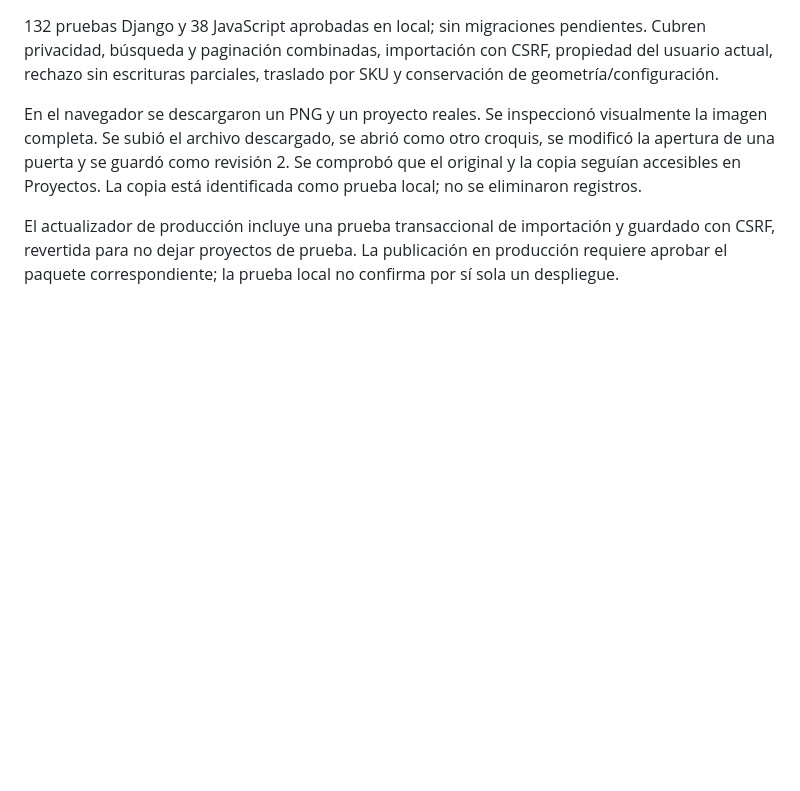
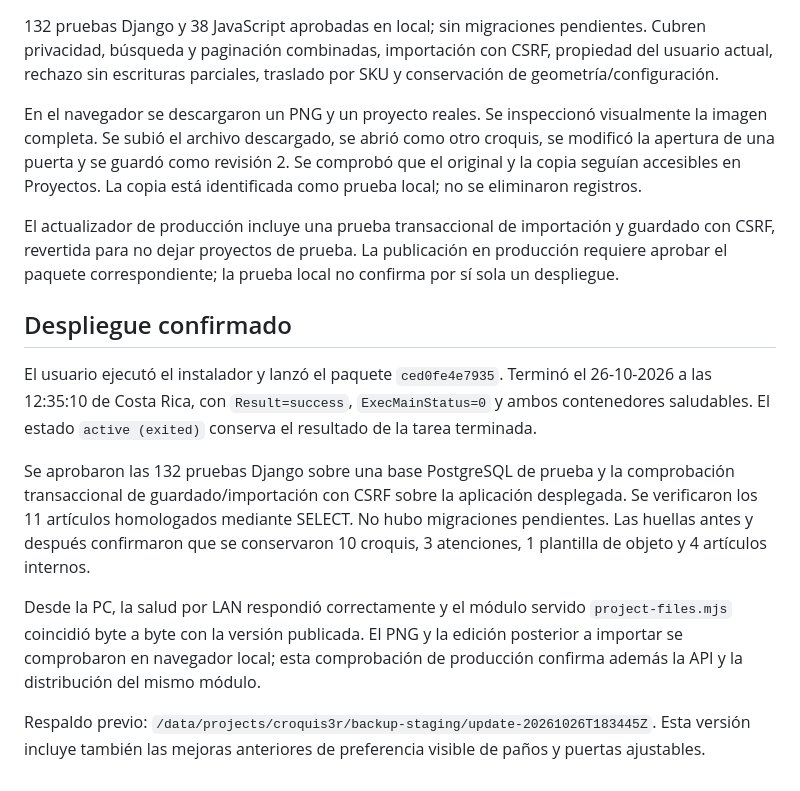
Before and after one commit to Almacen3R/croquis3r, a Markdown page: docs/exportar-importar-proyectos-2026-10-26.md, the part around the change. Rendered like a GitHub page; blank space fills up the shorter version.

```diff
--- a/docs/exportar-importar-proyectos-2026-10-26.md
+++ b/docs/exportar-importar-proyectos-2026-10-26.md
@@ -33,3 +33,13 @@ El acceso **Subir proyecto** está en la cabecera y en el editor. Los errores de
 En el navegador se descargaron un PNG y un proyecto reales. Se inspeccionó visualmente la imagen completa. Se subió el archivo descargado, se abrió como otro croquis, se modificó la apertura de una puerta y se guardó como revisión 2. Se comprobó que el original y la copia seguían accesibles en Proyectos. La copia está identificada como prueba local; no se eliminaron registros.
 
 El actualizador de producción incluye una prueba transaccional de importación y guardado con CSRF, revertida para no dejar proyectos de prueba. La publicación en producción requiere aprobar el paquete correspondiente; la prueba local no confirma por sí sola un despliegue.
+
+## Despliegue confirmado
+
+El usuario ejecutó el instalador y lanzó el paquete `ced0fe4e7935`. Terminó el 26-10-2026 a las 12:35:10 de Costa Rica, con `Result=success`, `ExecMainStatus=0` y ambos contenedores saludables. El estado `active (exited)` conserva el resultado de la tarea terminada.
+
+Se aprobaron las 132 pruebas Django sobre una base PostgreSQL de prueba y la comprobación transaccional de guardado/importación con CSRF sobre la aplicación desplegada. Se verificaron los 11 artículos homologados mediante SELECT. No hubo migraciones pendientes. Las huellas antes y después confirmaron que se conservaron 10 croquis, 3 atenciones, 1 plantilla de objeto y 4 artículos internos.
+
+Desde la PC, la salud por LAN respondió correctamente y el módulo servido `project-files.mjs` coincidió byte a byte con la versión publicada. El PNG y la edición posterior a importar se comprobaron en navegador local; esta comprobación de producción confirma además la API y la distribución del mismo módulo.
+
+Respaldo previo: `/data/projects/croquis3r/backup-staging/update-20261026T183445Z`. Esta versión incluye también las mejoras anteriores de preferencia visible de paños y puertas ajustables.
```
Also changed, not shown: README.md (+1 -1 lines).
